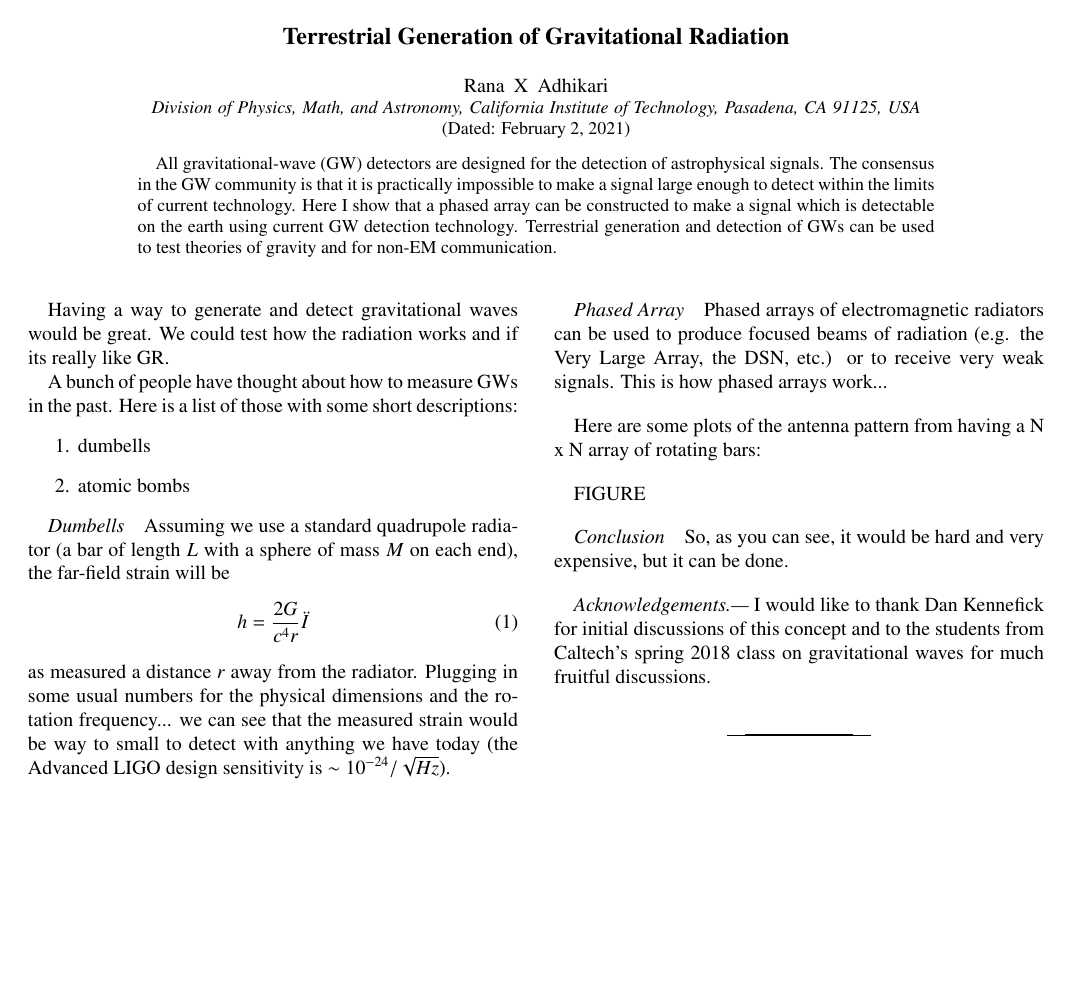
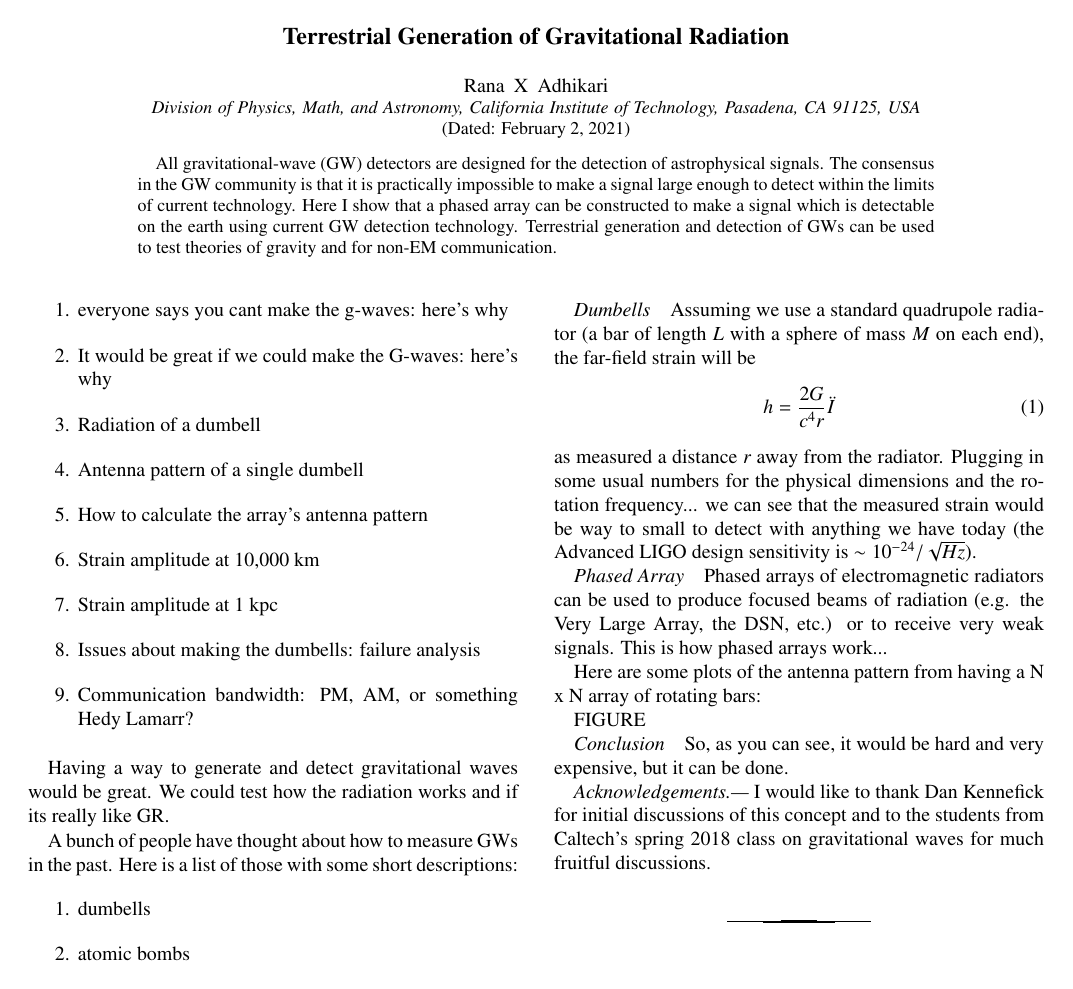
Before and after one commit to rxa254/GWPhasedArray, a LaTeX paper (prl.tex): the whole page. Compiled offline with pdfLaTeX.

Commit message:
its more text; like an outline

```diff
--- a/prl.tex
+++ b/prl.tex
@@ -1,4 +1,4 @@
-\documentclass[aps,prl,twocolumn,showpacs,superscriptaddress,groupedaddress]{revtex4-1}  % for review and submission
+\documentclass[aps,prl,twocolumn,showpacs,superscriptaddress,groupedaddress]{revtex4-2}  % for review and submission
 %\documentclass[aps,preprint,showpacs,superscriptaddress,groupedaddress]{revtex4-1}  % for double-spaced preprint
 
 \usepackage{dcolumn}   % needed for some tables
@@ -37,11 +31,28 @@ CA 91125, USA}
 
 \begin{abstract}
 All gravitational-wave (GW) detectors are designed for the detection of astrophysical
-signals. The consensus in the GW community is that it is practically impossible to make a signal large enough to detect within the limits of current technology. Here I show that a phased array can be constructed to make a signal which is detectable on the earth using current GW detection technology. Terrestrial generation and detection of GWs can be used to test theories of gravity and for non-EM communication.
+signals.
+The consensus in the GW community is that it is practically impossible to make a signal large enough to detect within the limits of current technology.
+Here I show that a phased array can be constructed to make a signal which is detectable on the earth using current GW detection technology.
+Terrestrial generation and detection of GWs can be used to test theories of gravity and for non-EM communication.
 \end{abstract}
 
-\pacs{}
+
 \maketitle
+
+
+\begin{enumerate}
+  \item everyone says you cant make the g-waves: here's why
+  \item It would be great if we could make the G-waves: here's why
+  \item Radiation of a dumbell
+  \item Antenna pattern of a single dumbell
+  \item How to calculate the array's antenna pattern
+  \item Strain amplitude at 10,000 km
+  \item Strain amplitude at 1 kpc
+  \item Issues about making the dumbells: failure analysis
+  \item Communication bandwidth: PM, AM, or something Hedy Lamarr?
+\end{enumerate}
+
 
 Having a way to generate and detect gravitational waves would be great.
 We could test how the radiation works and if its really like GR.
```
Also changed, not shown: prl.tex (14 more changed lines).
